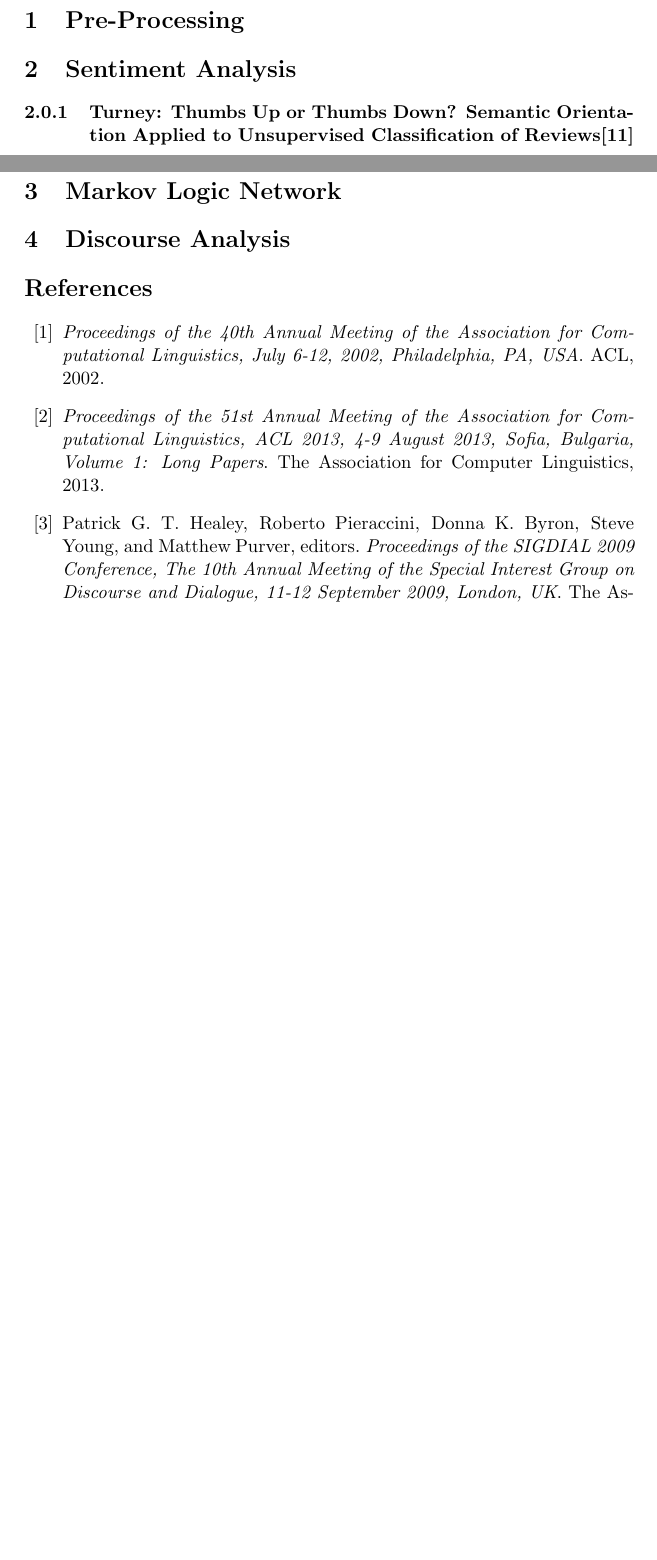
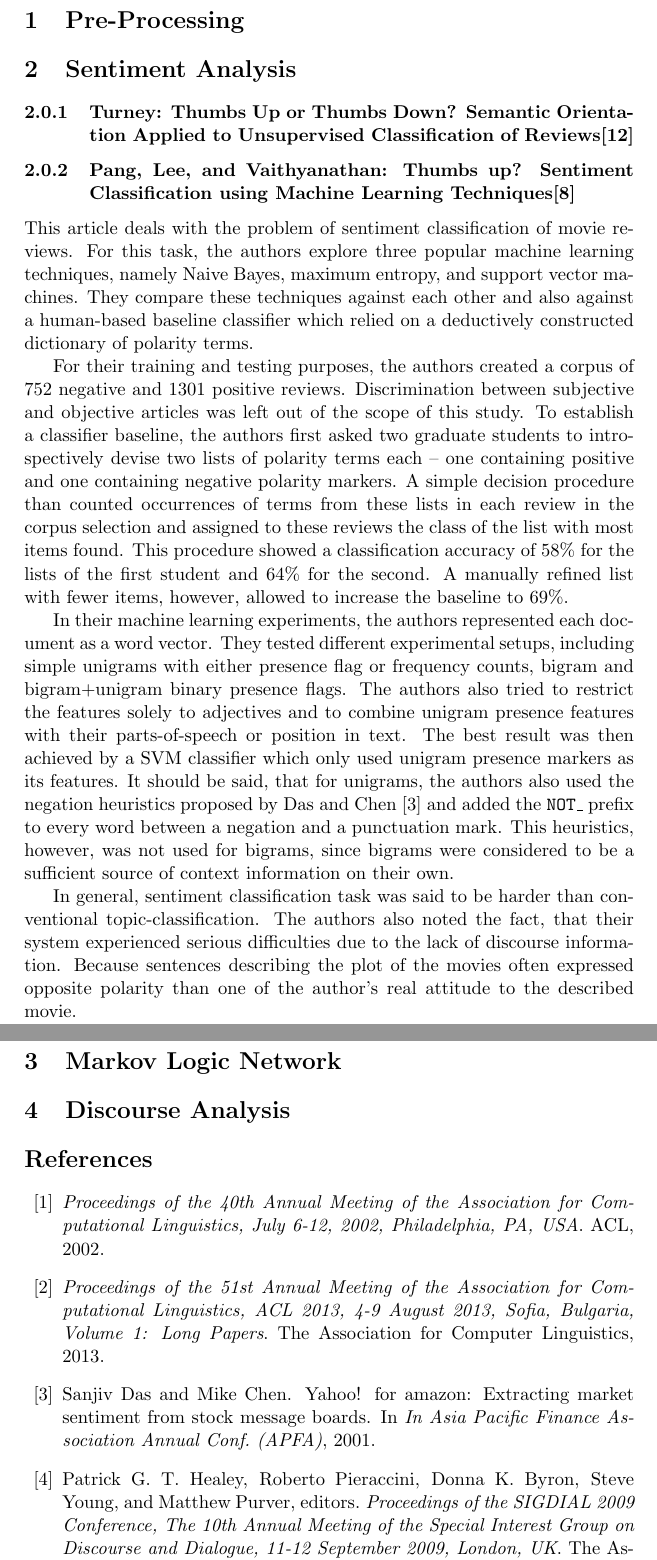
Before and after one commit to WladimirSidorenko/Dissertation, a LaTeX document (Bibliography/literature_overview.tex): two parts of pages 1 and 4 of 5 before the commit and two parts of pages 1 and 5 of 6 after it, joined at a grey line, cut so that both start at the same text, the shorter picture padded with empty space. Compiled offline with pdfLaTeX.

Commit message:
Pang, Lee, and Vaithyanathan (2002) added

```diff
--- a/Bibliography/literature_overview.tex
+++ b/Bibliography/literature_overview.tex
@@ -15,6 +15,48 @@
 \section{Sentiment Analysis}
 \subsubsection{Turney: Thumbs Up or Thumbs Down? Semantic Orientation Applied to
                Unsupervised Classification of Reviews\cite{Turney-02}}
+
+\subsubsection{Pang, Lee, and Vaithyanathan: Thumbs up? Sentiment Classification using Machine
+                  Learning Techniques\cite{Pang-Lee-02}}
+
+This article deals with the problem of sentiment classification of movie
+reviews.  For this task, the authors explore three popular machine learning
+techniques, namely Naive Bayes, maximum entropy, and support vector machines.
+They compare these techniques against each other and also against a
+human-based baseline classifier which relied on a deductively constructed
+dictionary of polarity terms.
+
+For their training and testing purposes, the authors created a corpus of 752
+negative and 1301 positive reviews.  Discrimination between subjective and
+objective articles was left out of the scope of this study.  To establish a
+classifier baseline, the authors first asked two graduate students to
+introspectively devise two lists of polarity terms each -- one containing
+positive and one containing negative polarity markers.  A simple decision
+procedure than counted occurrences of terms from these lists in each review in
+the corpus selection and assigned to these reviews the class of the list with
+most items found.  This procedure showed a classification accuracy of 58\% for
+the lists of the first student and 64\% for the second.  A manually refined
+list with fewer items, however, allowed to increase the baseline to 69\%.
+
+In their machine learning experiments, the authors represented each document
+as a word vector.  They tested different experimental setups, including simple
+unigrams with either presence flag or frequency counts, bigram and
+bigram+unigram binary presence flags.  The authors also tried to restrict the
+features solely to adjectives and to combine unigram presence features with
+their parts-of-speech or position in text.  The best result was then achieved
+by a SVM classifier which only used unigram presence markers as its features.
+It should be said, that for unigrams, the authors also used the negation
+heuristics proposed by Das and Chen \cite{Das-Chen-01} and added the
+\texttt{NOT\_} prefix to every word between a negation and a punctuation mark.
+This heuristics, however, was not used for bigrams, since bigrams were
+considered to be a sufficient source of context information on their own.
+
+In general, sentiment classification task was said to be harder than
+conventional topic-classification.  The authors also noted the fact, that
+their system experienced serious difficulties due to the lack of discourse
+information.  Because sentences describing the plot of the movies often
+expressed opposite polarity than one of the author's real attitude to the
+described movie.
 
 \subsubsection{Bing and Liu: Mining and summarizing customer reviews\cite{Bing-Liu-04}}
 In their article, Bing and Liu \cite{Bing-Liu-04} propose a system for
```
Also changed, not shown: bibliography.bib (+12 -4 lines).
